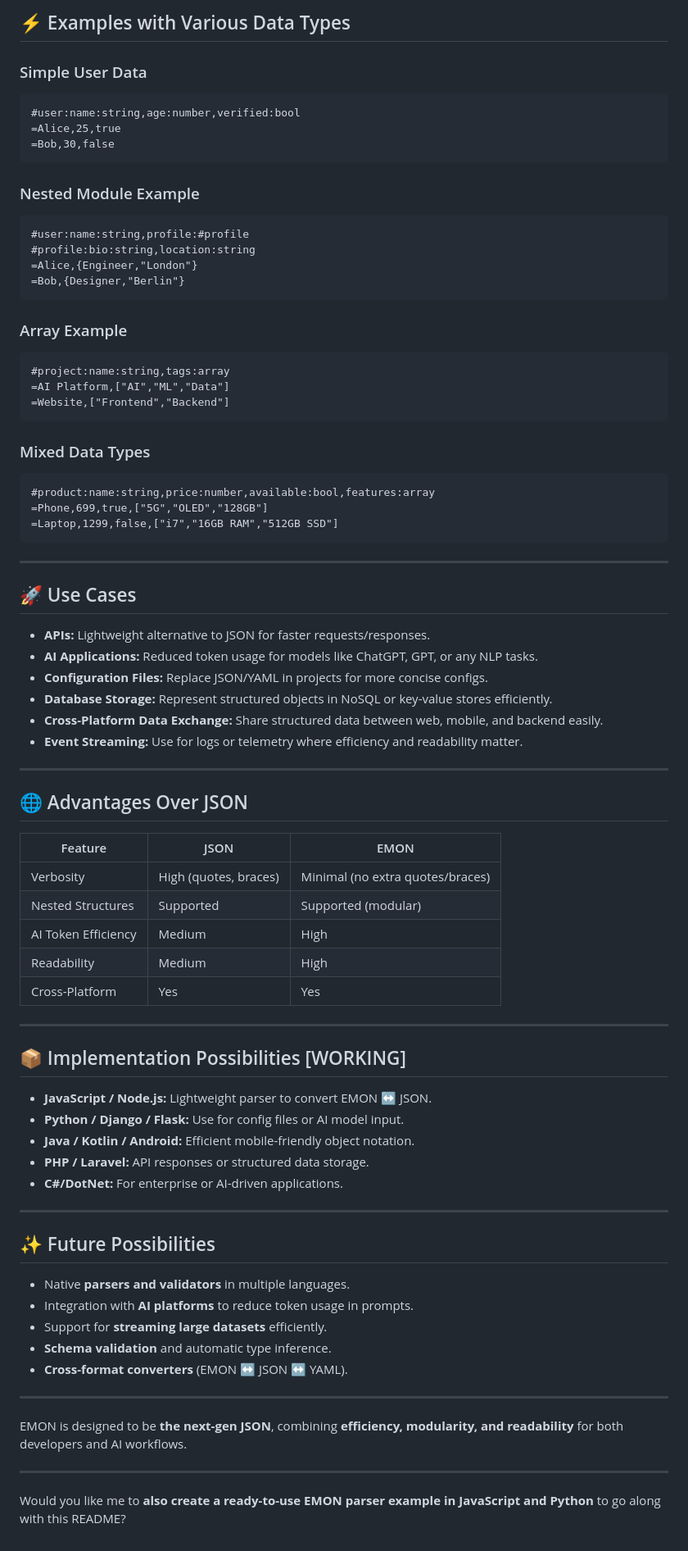
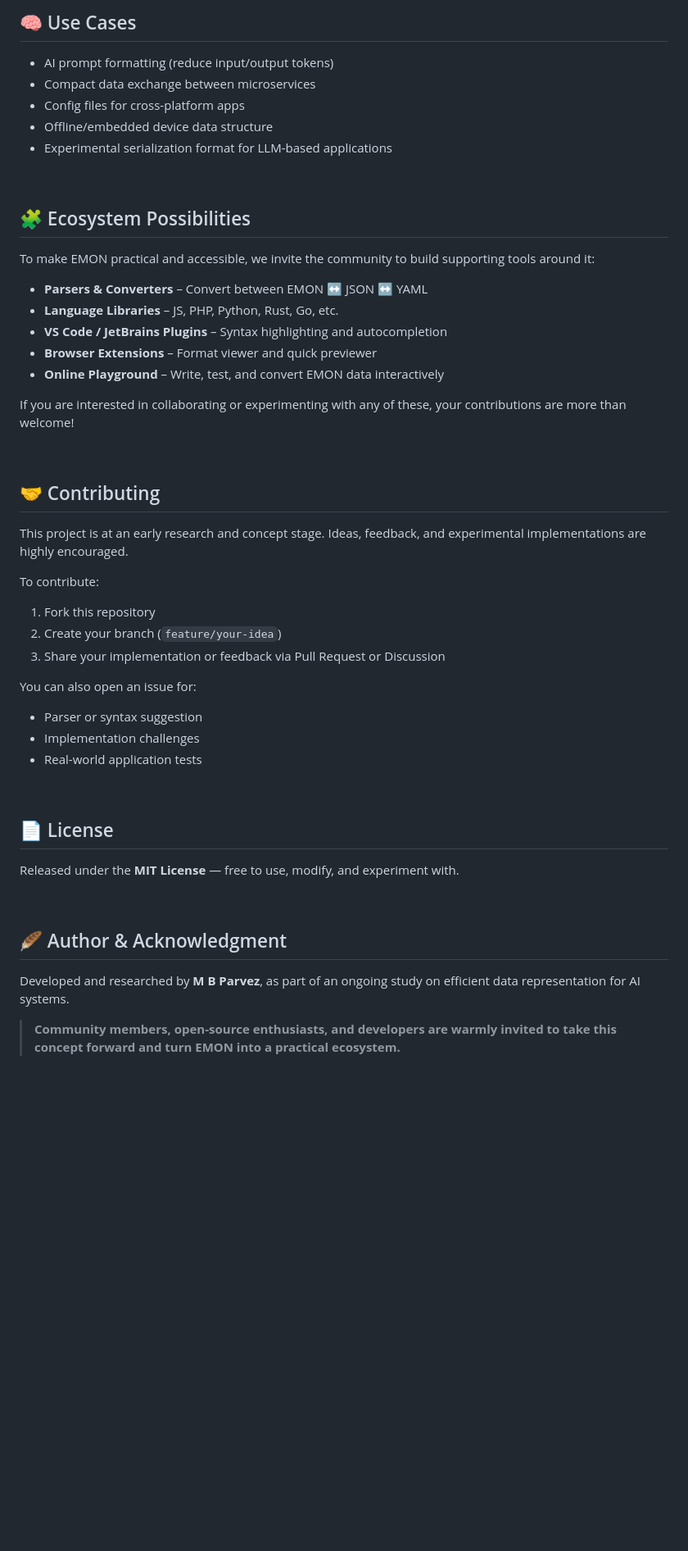
Before and after one commit to mbparvezme/emon, a Markdown page: README.md, the part around one of its changes. Shown at 82% size. Drawn GitHub-style; blank space fills up the shorter version.

Commit message:
Revise README for EMON format clarity and features
Updated the README to clarify the purpose and features of EMON, emphasizing its efficiency and modularity compared to JSON.

````diff
--- a/README.md
+++ b/README.md
@@ -48,86 +58,54 @@
 
-## ⚡ Examples with Various Data Types
+## 🧠 Use Cases
 
-### Simple User Data
+* AI prompt formatting (reduce input/output tokens)
+* Compact data exchange between microservices
+* Config files for cross-platform apps
+* Offline/embedded device data structure
+* Experimental serialization format for LLM-based applications
 
-```emon
-#user:name:string,age:number,verified:bool
-=Alice,25,true
-=Bob,30,false
-```
+<br>
 
-### Nested Module Example
+## 🧩 Ecosystem Possibilities
 
-```emon
-#user:name:string,profile:#profile
-#profile:bio:string,location:string
-=Alice,{Engineer,"London"}
-=Bob,{Designer,"Berlin"}
-```
+To make EMON practical and accessible, we invite the community to build supporting tools around it:
 
-### Array Example
+* **Parsers & Converters** – Convert between EMON ↔ JSON ↔ YAML
+* **Language Libraries** – JS, PHP, Python, Rust, Go, etc.
+* **VS Code / JetBrains Plugins** – Syntax highlighting and autocompletion
+* **Browser Extensions** – Format viewer and quick previewer
+* **Online Playground** – Write, test, and convert EMON data interactively
 
-```emon
-#project:name:string,tags:array
-=AI Platform,["AI","ML","Data"]
-=Website,["Frontend","Backend"]
-```
+If you are interested in collaborating or experimenting with any of these, your contributions are more than welcome!
 
-### Mixed Data Types
+<br>
 
-```emon
-#product:name:string,price:number,available:bool,features:array
-=Phone,699,true,["5G","OLED","128GB"]
-=Laptop,1299,false,["i7","16GB RAM","512GB SSD"]
-```
+## 🤝 Contributing
 
----
+This project is at an early research and concept stage.
+Ideas, feedback, and experimental implementations are highly encouraged.
 
-## 🚀 Use Cases
+To contribute:
 
-* **APIs:** Lightweight alternative to JSON for faster requests/responses.
-* **AI Applications:** Reduced token usage for models like ChatGPT, GPT, or any NLP tasks.
-* **Configuration Files:** Replace JSON/YAML in projects for more concise configs.
-* **Database Storage:** Represent structured objects in NoSQL or key-value stores efficiently.
-* **Cross-Platform Data Exchange:** Share structured data between web, mobile, and backend easily.
-* **Event Streaming:** Use for logs or telemetry where efficiency and readability matter.
+1. Fork this repository
+2. Create your branch (`feature/your-idea`)
+3. Share your implementation or feedback via Pull Request or Discussion
 
----
+You can also open an issue for:
 
-## 🌐 Advantages Over JSON
+* Parser or syntax suggestion
+* Implementation challenges
+* Real-world application tests
 
-| Feature             | JSON                  | EMON                             |
-| ------------------- | --------------------- | -------------------------------- |
-| Verbosity           | High (quotes, braces) | Minimal (no extra quotes/braces) |
-| Nested Structures   | Supported             | Supported (modular)              |
-| AI Token Efficiency | Medium                | High                             |
-| Readability         | Medium                | High                             |
-| Cross-Platform      | Yes                   | Yes                              |
+<br>
 
----
+## 📄 License
 
-## 📦 Implementation Possibilities [WORKING]
+Released under the **MIT License** — free to use, modify, and experiment with.
 
-* **JavaScript / Node.js:** Lightweight parser to convert EMON ↔ JSON.
-* **Python / Django / Flask:** Use for config files or AI model input.
-* **Java / Kotlin / Android:** Efficient mobile-friendly object notation.
-* **PHP / Laravel:** API responses or structured data storage.
-* **C#/DotNet:** For enterprise or AI-driven applications.
+<br>
 
----
+## 🪶 Author & Acknowledgment
 
-## ✨ Future Possibilities
-
-* Native **parsers and validators** in multiple languages.
-* Integration with **AI platforms** to reduce token usage in prompts.
-* Support for **streaming large datasets** efficiently.
-* **Schema validation** and automatic type inference.
-* **Cross-format converters** (EMON ↔ JSON ↔ YAML).
-
----
-
-EMON is designed to be **the next-gen JSON**, combining **efficiency, modularity, and readability** for both developers and AI workflows.
-
----
-
-Would you like me to **also create a ready-to-use EMON parser example in JavaScript and Python** to go along with this README?
+Developed and researched by **M B Parvez**, as part of an ongoing study on efficient data representation for AI systems.<br>
+> **Community members, open-source enthusiasts, and developers are warmly invited to take this concept forward and turn EMON into a practical ecosystem.**
````
Also changed, not shown: other parts of README.md (+37 -27 lines).
